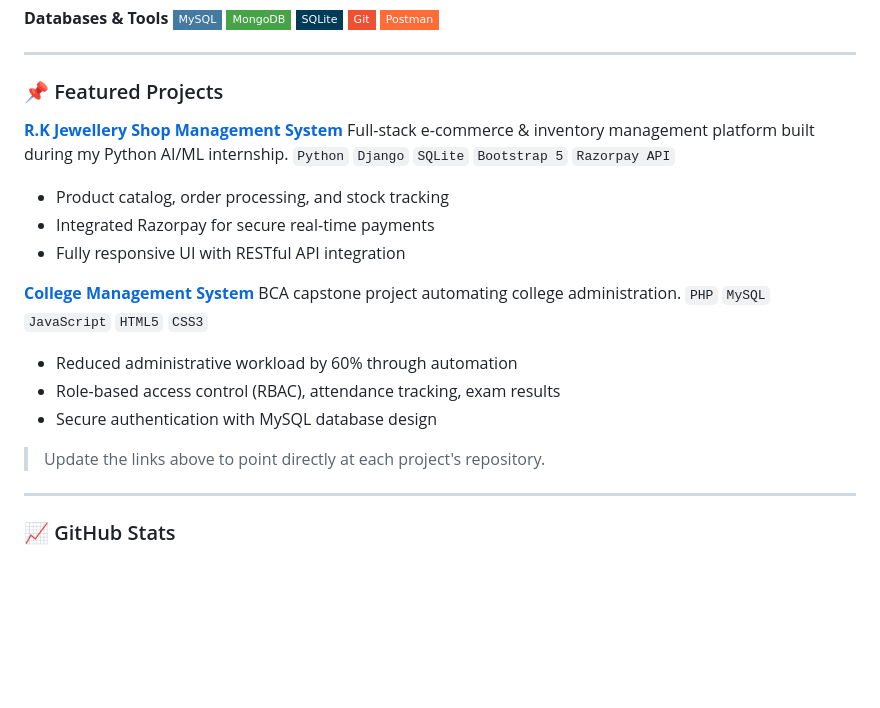
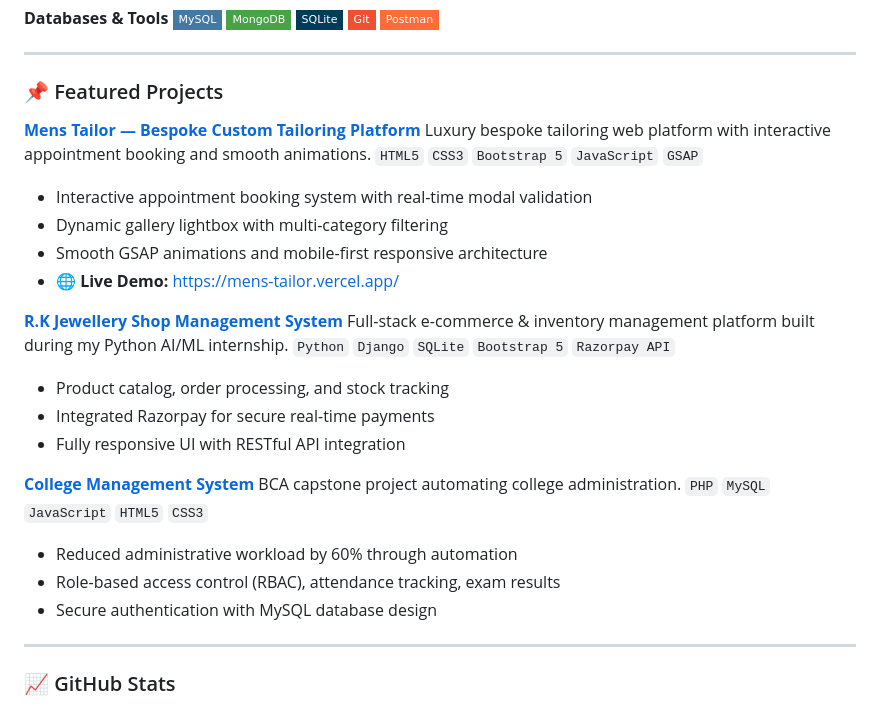
Before and after one commit to jayraj-barot-jb/jayraj-barot-jb.github.io, a Markdown page: README.md, the part around one of its changes. Drawn GitHub-style; badges without logos; blank space fills up the shorter version.

```diff
--- a/README.md
+++ b/README.md
@@ -48,6 +49,14 @@
 
 ### 📌 Featured Projects
 
+**[Mens Tailor — Bespoke Custom Tailoring Platform](https://mens-tailor.vercel.app/)**
+Luxury bespoke tailoring web platform with interactive appointment booking and smooth animations.
+`HTML5` `CSS3` `Bootstrap 5` `JavaScript` `GSAP`
+- Interactive appointment booking system with real-time modal validation
+- Dynamic gallery lightbox with multi-category filtering
+- Smooth GSAP animations and mobile-first responsive architecture
+- 🌐 **Live Demo:** [https://mens-tailor.vercel.app/](https://mens-tailor.vercel.app/)
+
 **[R.K Jewellery Shop Management System](https://github.com/jayraj-barot-jb)**
 Full-stack e-commerce & inventory management platform built during my Python AI/ML internship.
 `Python` `Django` `SQLite` `Bootstrap 5` `Razorpay API`
@@ -62,8 +71,6 @@ BCA capstone project automating college administration.
 - Role-based access control (RBAC), attendance tracking, exam results
 - Secure authentication with MySQL database design
 
-> Update the links above to point directly at each project's repository.
-
 ---
 
 ### 📈 GitHub Stats
```
Also changed, not shown: other parts of README.md (+2 -0 lines).
